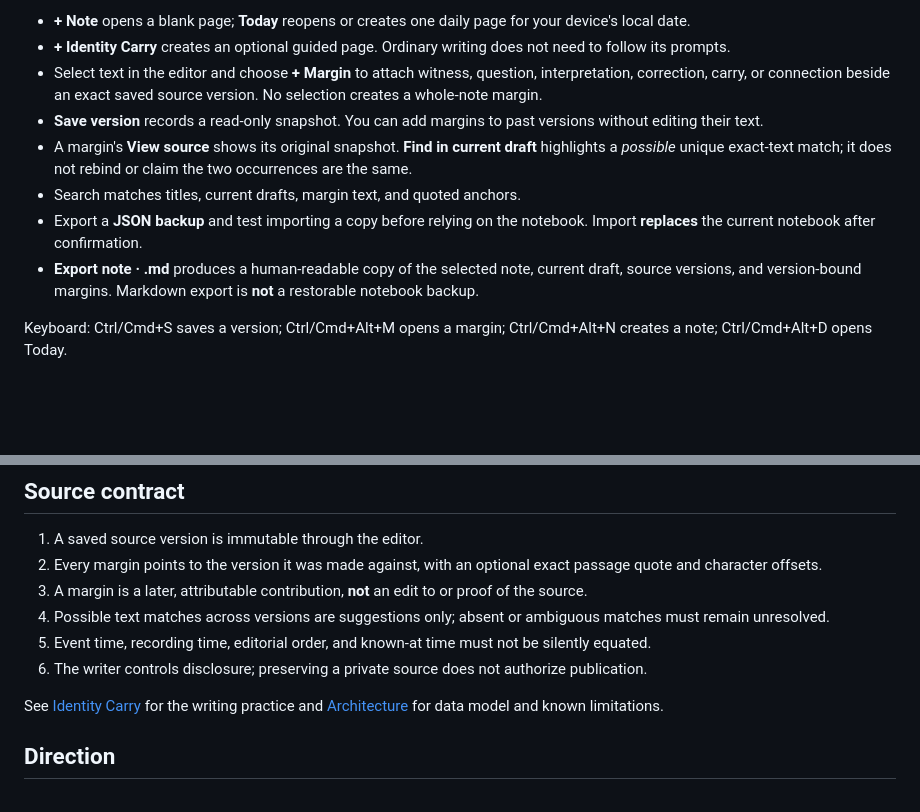
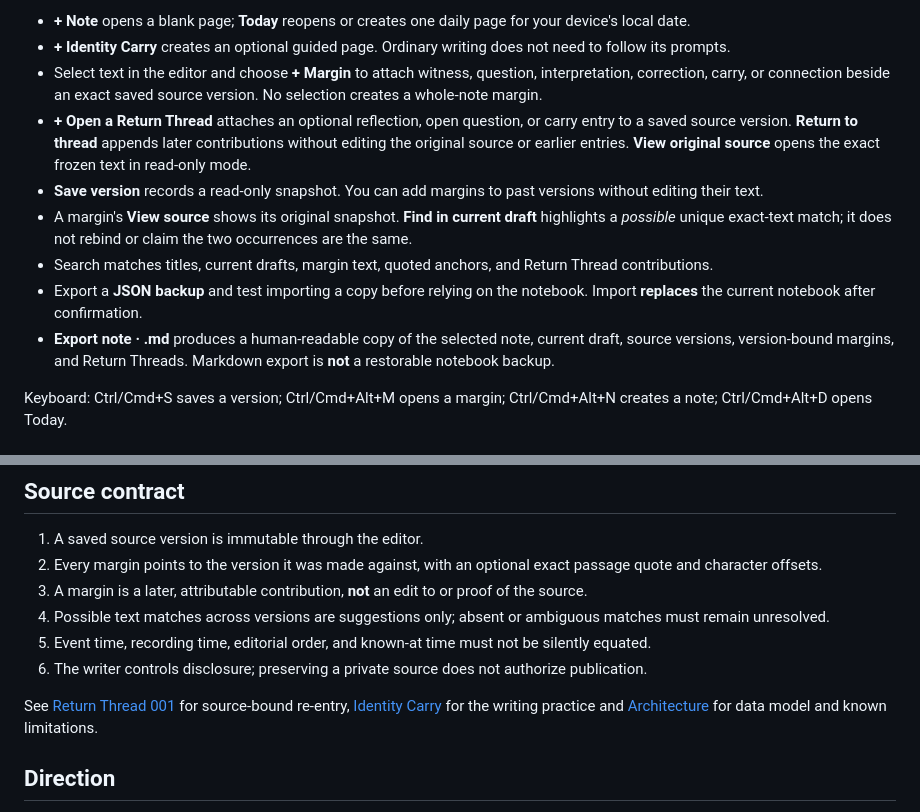
Before and after one commit to the-static-collective/GOATnote, a Markdown page: README.md, 2 parts joined by grey strips. GitHub-like rendering; blank space fills up the shorter version.

Commit message:
docs(goatnote): describe source-bound Return Threads and backup scope

```diff
--- a/README.md
+++ b/README.md
@@ -13,11 +13,12 @@ Open [index.html](index.html) in a modern browser. No build, account, API key, o
 - **+ Note** opens a blank page; **Today** reopens or creates one daily page for your device's local date.
 - **+ Identity Carry** creates an optional guided page. Ordinary writing does not need to follow its prompts.
 - Select text in the editor and choose **+ Margin** to attach witness, question, interpretation, correction, carry, or connection beside an exact saved source version. No selection creates a whole-note margin.
+- **+ Open a Return Thread** attaches an optional reflection, open question, or carry entry to a saved source version. **Return to thread** appends later contributions without editing the original source or earlier entries. **View original source** opens the exact frozen text in read-only mode.
 - **Save version** records a read-only snapshot. You can add margins to past versions without editing their text.
 - A margin's **View source** shows its original snapshot. **Find in current draft** highlights a *possible* unique exact-text match; it does not rebind or claim the two occurrences are the same.
-- Search matches titles, current drafts, margin text, and quoted anchors.
+- Search matches titles, current drafts, margin text, quoted anchors, and Return Thread contributions.
 - Export a **JSON backup** and test importing a copy before relying on the notebook. Import **replaces** the current notebook after confirmation.
-- **Export note · .md** produces a human-readable copy of the selected note, current draft, source versions, and version-bound margins. Markdown export is **not** a restorable notebook backup.
+- **Export note · .md** produces a human-readable copy of the selected note, current draft, source versions, version-bound margins, and Return Threads. Markdown export is **not** a restorable notebook backup.
 
 Keyboard: Ctrl/Cmd+S saves a version; Ctrl/Cmd+Alt+M opens a margin; Ctrl/Cmd+Alt+N creates a note; Ctrl/Cmd+Alt+D opens Today.
 
@@ -36,7 +37,7 @@ The app makes no inference about a person's identity and contains no AI reader.
 5. Event time, recording time, editorial order, and known-at time must not be silently equated.
 6. The writer controls disclosure; preserving a private source does not authorize publication.
 
-See [Identity Carry](docs/IDENTITY-CARRY.md) for the writing practice and [Architecture](docs/ARCHITECTURE.md) for data model and known limitations.
+See [Return Thread 001](docs/RETURN-THREAD-001.md) for source-bound re-entry, [Identity Carry](docs/IDENTITY-CARRY.md) for the writing practice and [Architecture](docs/ARCHITECTURE.md) for data model and known limitations.
 
 ## Direction
 
```
